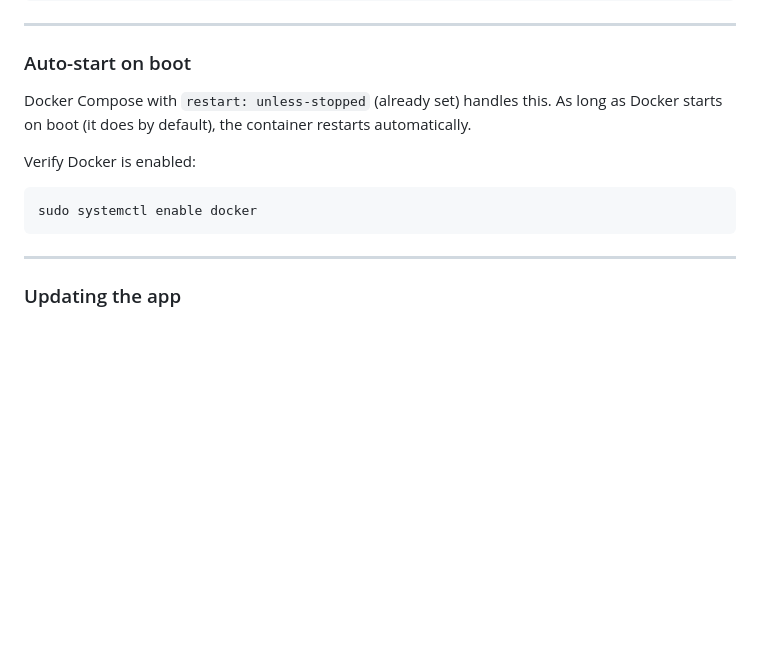
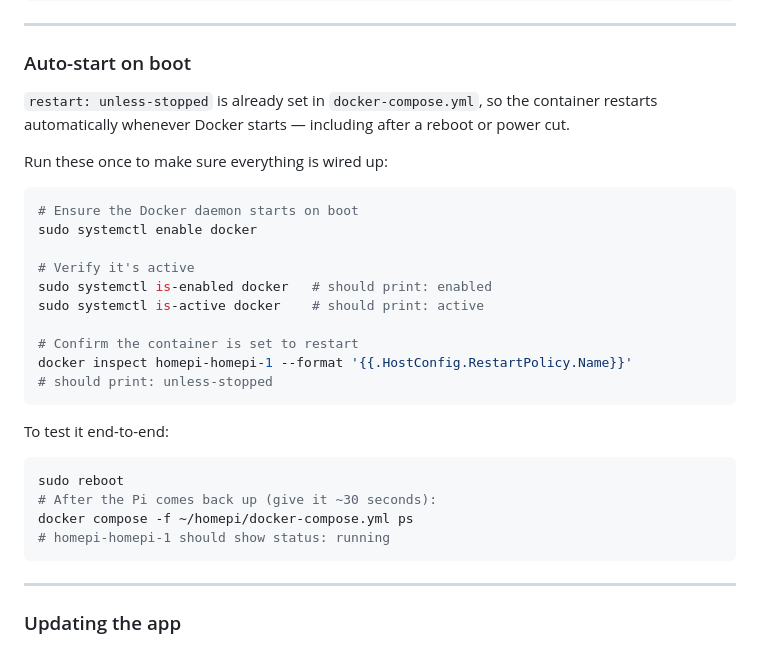
Before and after one commit to YavgenyP/homepi, a Markdown page: README.md, the part around the change. GitHub-like rendering; blank space fills up the shorter version.

Commit message:
docs: expand auto-start on boot section with verification steps
Co-Authored-By: Claude Sonnet 4.6 <noreply@anthropic.com>

````diff
--- a/README.md
+++ b/README.md
@@ -231,12 +231,29 @@ Follow `docs/demo.md` to verify all features end-to-end:
 
 ### Auto-start on boot
 
-Docker Compose with `restart: unless-stopped` (already set) handles this.
-As long as Docker starts on boot (it does by default), the container restarts automatically.
+`restart: unless-stopped` is already set in `docker-compose.yml`, so the container restarts automatically whenever Docker starts — including after a reboot or power cut.
 
-Verify Docker is enabled:
+Run these once to make sure everything is wired up:
+
 ```bash
+# Ensure the Docker daemon starts on boot
 sudo systemctl enable docker
+
+# Verify it's active
+sudo systemctl is-enabled docker   # should print: enabled
+sudo systemctl is-active docker    # should print: active
+
+# Confirm the container is set to restart
+docker inspect homepi-homepi-1 --format '{{.HostConfig.RestartPolicy.Name}}'
+# should print: unless-stopped
+```
+
+To test it end-to-end:
+```bash
+sudo reboot
+# After the Pi comes back up (give it ~30 seconds):
+docker compose -f ~/homepi/docker-compose.yml ps
+# homepi-homepi-1 should show status: running
 ```
 
 ---
````
